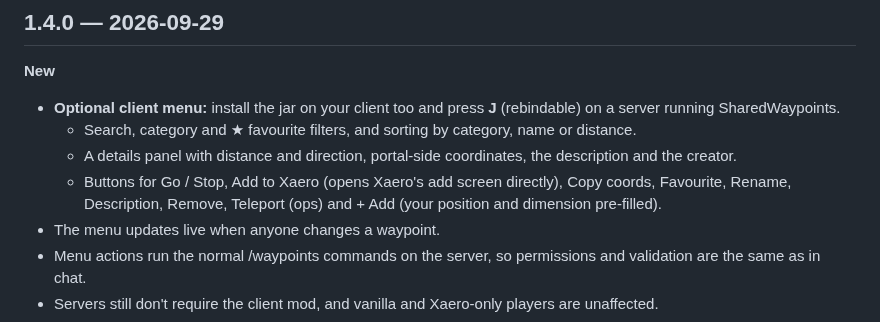
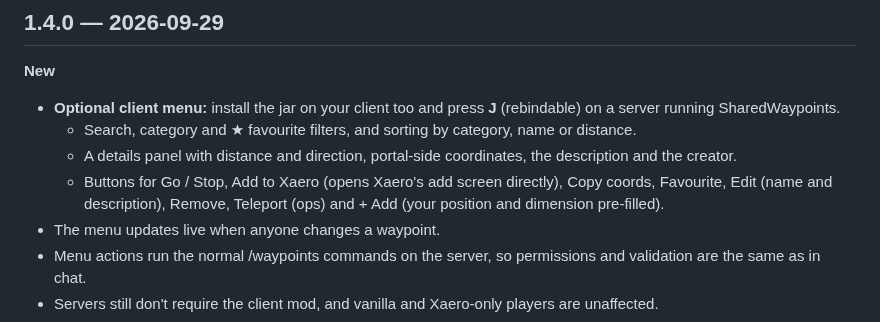
Before and after one commit to SteelAspect/cytra-waypoints, a Markdown page: CHANGELOG.md, the part around the change. Rendered like a GitHub page.

```diff
--- a/CHANGELOG.md
+++ b/CHANGELOG.md
@@ -7,8 +7,8 @@
   SharedWaypoints.
   - Search, category and ★ favourite filters, and sorting by category, name or distance.
   - A details panel with distance and direction, portal-side coordinates, the description and the creator.
-  - Buttons for Go / Stop, Add to Xaero (opens Xaero's add screen directly), Copy coords, Favourite, Rename,
-    Description, Remove, Teleport (ops) and + Add (your position and dimension pre-filled).
+  - Buttons for Go / Stop, Add to Xaero (opens Xaero's add screen directly), Copy coords, Favourite, Edit (name
+    and description), Remove, Teleport (ops) and + Add (your position and dimension pre-filled).
 - The menu updates live when anyone changes a waypoint.
 - Menu actions run the normal /waypoints commands on the server, so permissions and validation are the same as
   in chat.
```
Also changed, not shown: README.md (+3 -1 lines), docs/DEVELOPMENT.md (+6 -1 lines), docs/images/client-menu.png (added), 7 other files.
